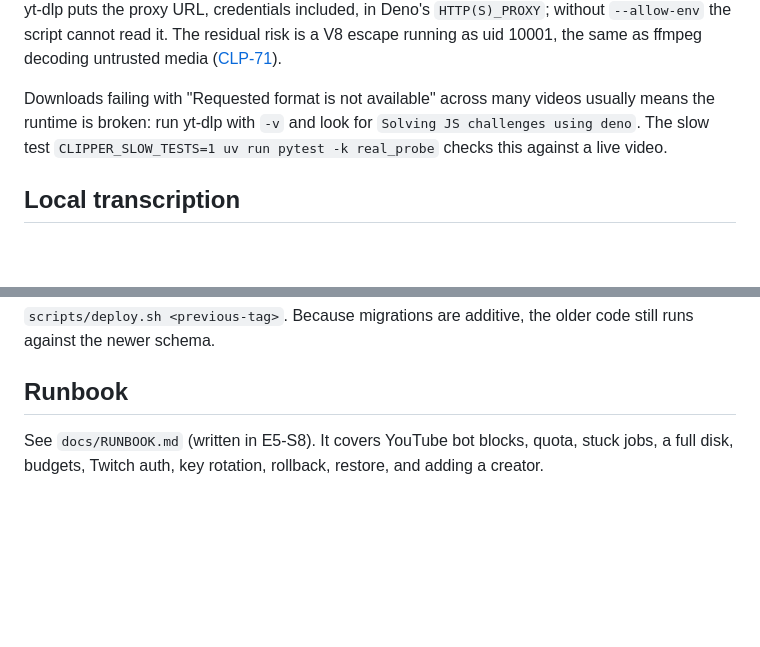
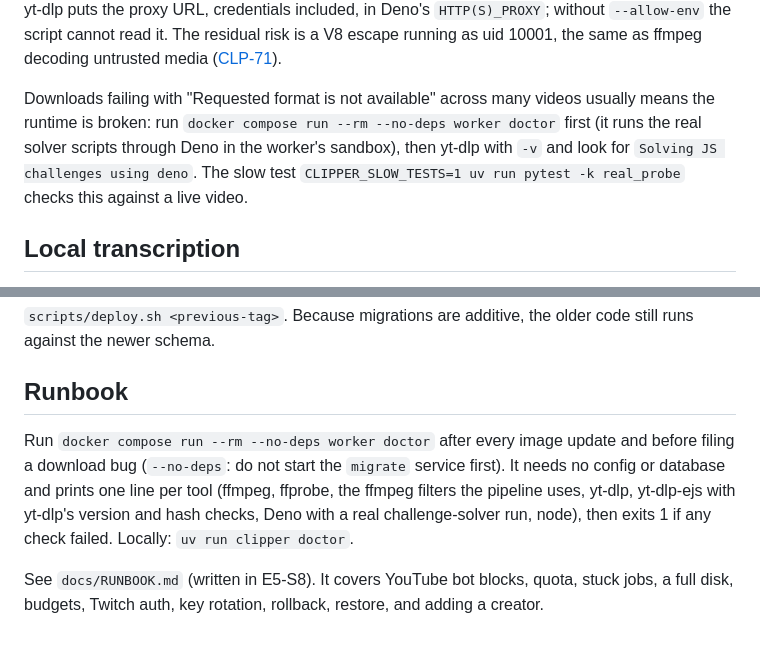
Before and after one commit to TetengDev/automated-clipper, a Markdown page: docs/DEPLOYMENT.md, 2 parts joined by grey strips. GitHub-like rendering; blank space fills up the shorter version.

```diff
--- a/docs/DEPLOYMENT.md
+++ b/docs/DEPLOYMENT.md
@@ -95,7 +95,9 @@ from fetching code. yt-dlp puts the proxy URL, credentials included, in Deno's
 ffmpeg decoding untrusted media ([CLP-71](https://linear.app/tengdev/issue/CLP-71)).
 
 Downloads failing with "Requested format is not available" across many videos usually means
-the runtime is broken: run yt-dlp with `-v` and look for `Solving JS challenges using deno`.
+the runtime is broken: run `docker compose run --rm --no-deps worker doctor` first (it runs
+the real solver scripts through Deno in the worker's sandbox), then yt-dlp with `-v` and
+look for `Solving JS challenges using deno`.
 The slow test `CLIPPER_SLOW_TESTS=1 uv run pytest -k real_probe` checks this against a live
 video.
 
@@ -346,4 +348,11 @@ campaign. `clipper campaigns list` lists every submission.
 
 ## Runbook
 
+Run `docker compose run --rm --no-deps worker doctor` after every image update and before
+filing a download bug (`--no-deps`: do not start the `migrate` service first). It needs no
+config or database and prints one line per tool (ffmpeg, ffprobe, the ffmpeg filters the
+pipeline uses, yt-dlp, yt-dlp-ejs with yt-dlp's version and hash checks, Deno with a real
+challenge-solver run, node), then exits 1 if any check failed. Locally: `uv run clipper
+doctor`.
+
 See `docs/RUNBOOK.md` (written in E5-S8). It covers YouTube bot blocks, quota, stuck jobs, a full disk, budgets, Twitch auth, key rotation, rollback, restore, and adding a creator.
```
Also changed, not shown: docs/specs/media-toolchain.md (+8 -7 lines).
